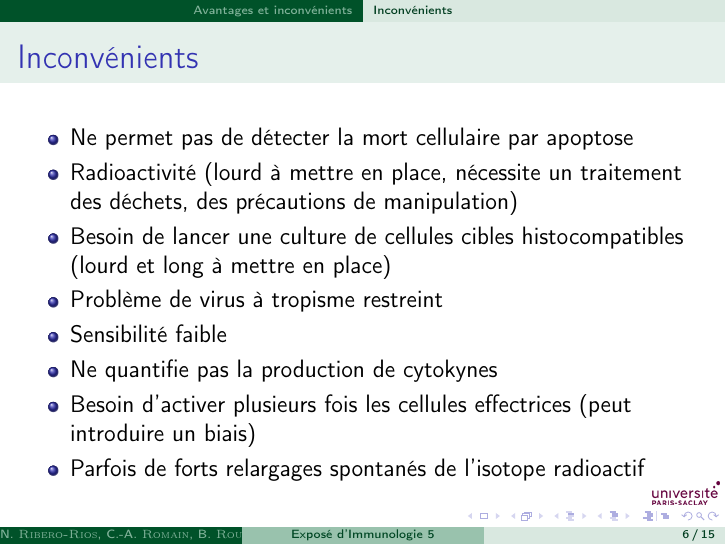
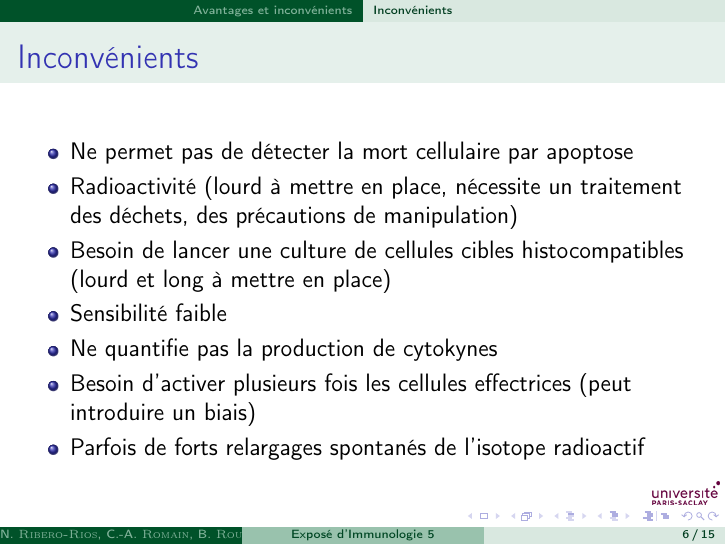
Before and after one commit to rougerbaptiste/Exp.Immuno, LaTeX slides (expose.tex): page 6 of 15. Compiled offline with pdfLaTeX.

Commit message:
Final commit 2

```diff
--- a/expose.tex
+++ b/expose.tex
@@ -128,7 +128,6 @@
   \item Ne permet pas de détecter la mort cellulaire par apoptose
   \item Radioactivité (lourd à mettre en place, nécessite un traitement des déchets, des précautions de manipulation)
   \item Besoin de lancer une culture de cellules cibles histocompatibles (lourd et long à mettre en place)
-  \item Problème de virus à tropisme restreint
   \item Sensibilité faible
   \item Ne quantifie pas la production de cytokynes
   \item Besoin d'activer plusieurs fois les cellules effectrices (peut introduire un biais)
```
Also changed, not shown: expose.pdf, 2 other files.
